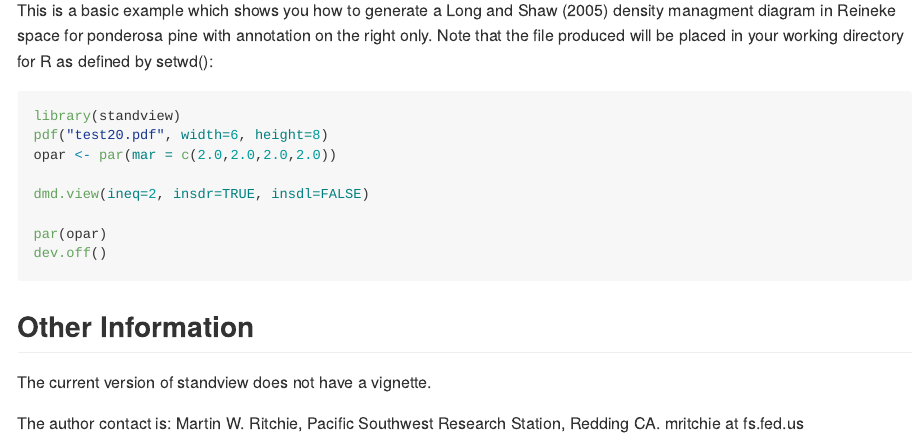
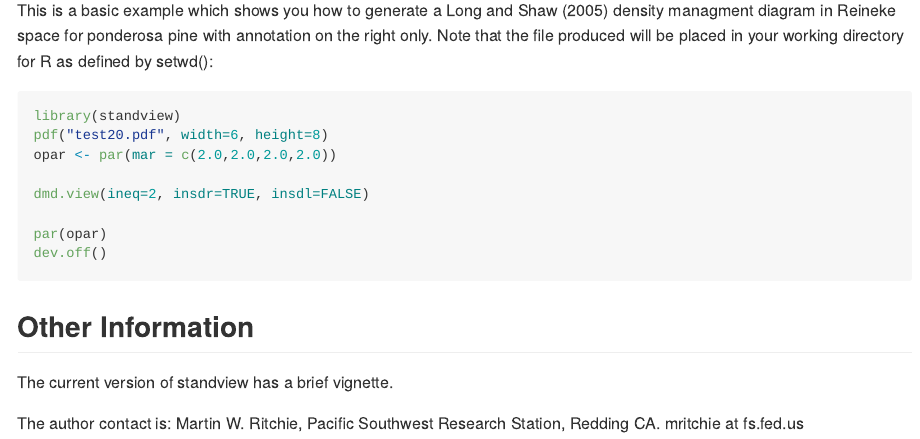
Before and after one commit to mwritchie/standview, an R Markdown document (README.Rmd): the page in a window 1100 px wide, from 520 px down. Rendered offline with R 4.5, knitr and Pandoc, with nearby package versions.

Commit message:
changed readme a bit

````diff
--- a/README.Rmd
+++ b/README.Rmd
@@ -42,7 +42,7 @@ dev.off()
 
 ```
 ## Other Information
-The current version of standview does not have a vignette.
+The current version of standview has a brief vignette.
 
 The author contact is:
 Martin W. Ritchie, Pacific Southwest Research Station, Redding CA. mritchie at fs.fed.us
````
